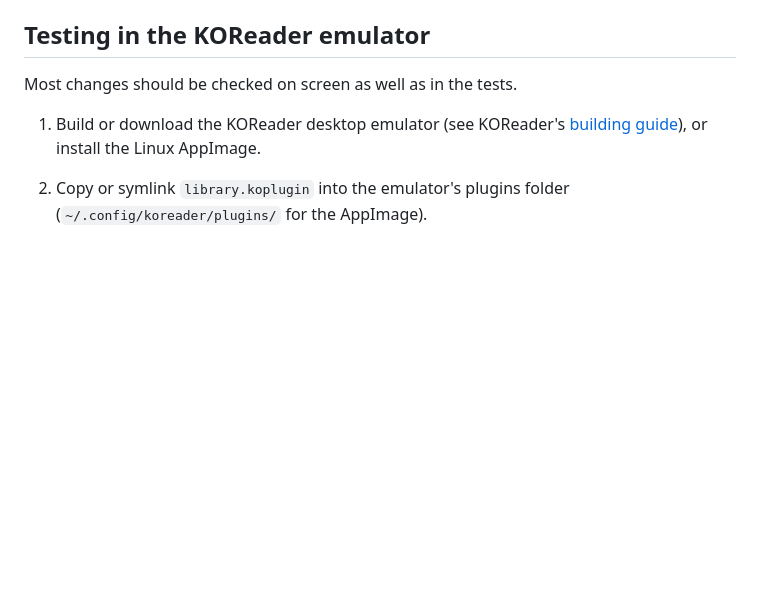
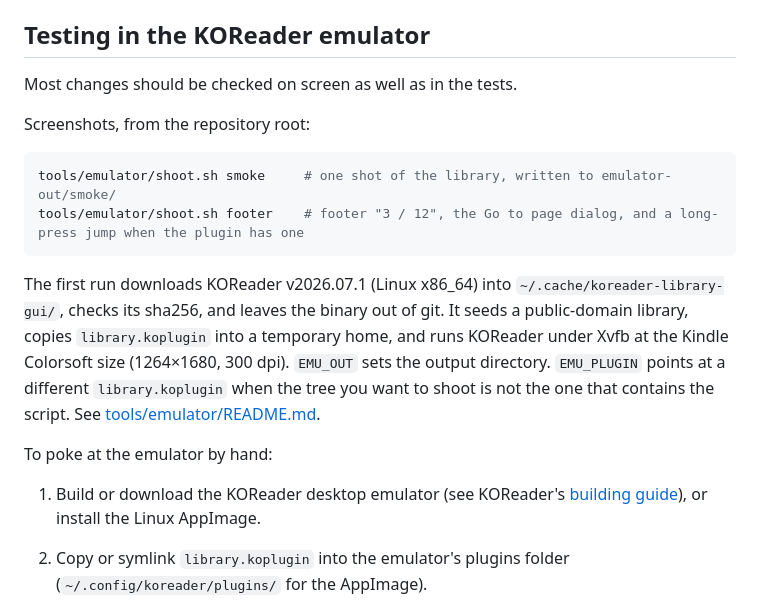
Before and after one commit to voantony/koreader-library-gui, a Markdown page: CONTRIBUTING.md, the part around the change. Rendered like a GitHub page; blank space fills up the shorter version.

````diff
--- a/CONTRIBUTING.md
+++ b/CONTRIBUTING.md
@@ -26,6 +26,17 @@ Each spec file is listed in `spec/run.lua`. If you add a new one, add it to that
 ## Testing in the KOReader emulator
 
 Most changes should be checked on screen as well as in the tests.
+
+Screenshots, from the repository root:
+
+```sh
+tools/emulator/shoot.sh smoke     # one shot of the library, written to emulator-out/smoke/
+tools/emulator/shoot.sh footer    # footer "3 / 12", the Go to page dialog, and a long-press jump when the plugin has one
+```
+
+The first run downloads KOReader v2026.07.1 (Linux x86_64) into `~/.cache/koreader-library-gui/`, checks its sha256, and leaves the binary out of git. It seeds a public-domain library, copies `library.koplugin` into a temporary home, and runs KOReader under Xvfb at the Kindle Colorsoft size (1264×1680, 300 dpi). `EMU_OUT` sets the output directory. `EMU_PLUGIN` points at a different `library.koplugin` when the tree you want to shoot is not the one that contains the script. See [tools/emulator/README.md](tools/emulator/README.md).
+
+To poke at the emulator by hand:
 
 1. Build or download the KOReader desktop emulator (see KOReader's [building guide](https://github.com/koreader/koreader/blob/master/doc/Building.md)), or install the Linux AppImage.
 2. Copy or symlink `library.koplugin` into the emulator's plugins folder (`~/.config/koreader/plugins/` for the AppImage).
````
Also changed, not shown: AGENTS.md (added, +12 -0 lines), README.md (+1 -1 lines), tools/emulator/README.md (added, +43 -0 lines), docs/screenshots/footer-go-to-page.png (added), docs/screenshots/footer-jump-last.png (added), docs/screenshots/footer-page-label.png (added), 10 other files.
